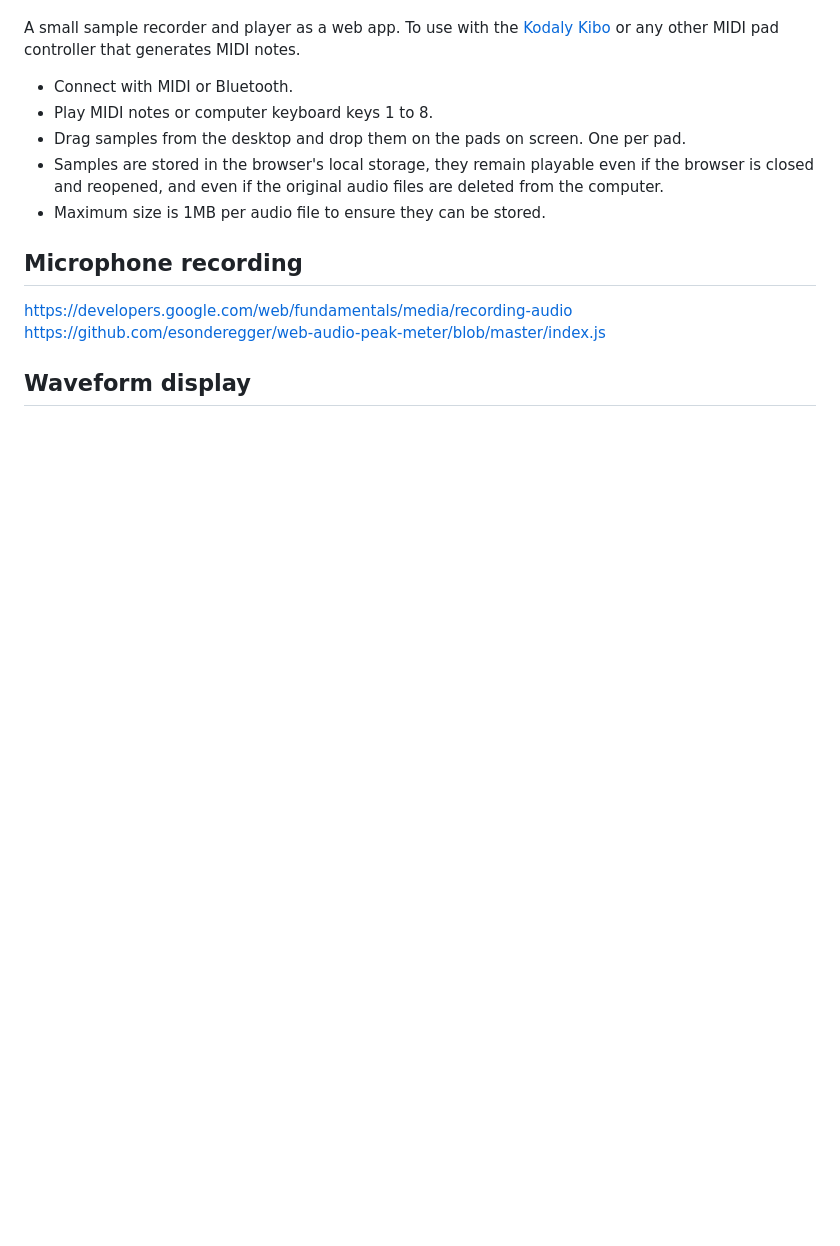
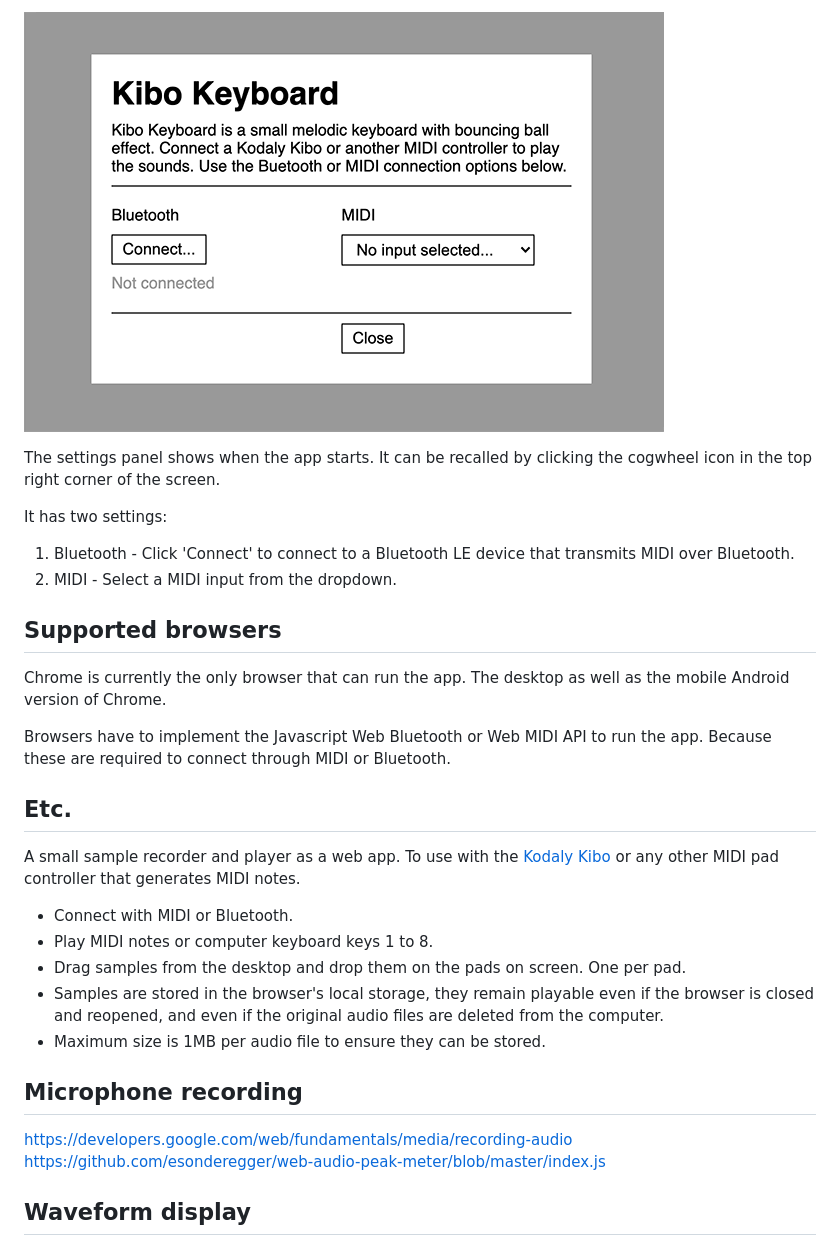
Before and after one commit to hisschemoller/kibo-drum-drop, a Markdown page: README.md, the part around the change printed below. Drawn GitHub-style; pictures changed too: assets/img/kibo-keyboard-settings.gif (added); blank space fills up the shorter version.

```diff
--- a/README.md
+++ b/README.md
@@ -6,3 +50,20 @@ Demo: https://hisschemoller.github.io/kibo-fono/
+![Settings panel](assets/img/kibo-keyboard-settings.gif 'Settings panel')
+
+The settings panel shows when the app starts. It can be recalled by clicking the cogwheel icon in the top right corner of the screen.
+
+It has two settings:
+
+1. Bluetooth - Click 'Connect' to connect to a Bluetooth LE device that transmits MIDI over Bluetooth.
+2. MIDI - Select a MIDI input from the dropdown.
+
+## Supported browsers
+
+Chrome is currently the only browser that can run the app. The desktop as well as the mobile Android version of Chrome.
+
+Browsers have to implement the Javascript Web Bluetooth or Web MIDI API to run the app. Because these are required to connect through MIDI or Bluetooth.
+
+
+## Etc.
 
 A small sample recorder and player as a web app. To use with the [Kodaly Kibo](https://www.kodaly.app/) or any other MIDI pad controller that generates MIDI notes.
 
```
Also changed, not shown: other parts of README.md (+45 -1 lines), assets/img/kibo-bb-prospettiva.png (added), assets/img/kibo-bb-prospettiva@x2.png (added).
